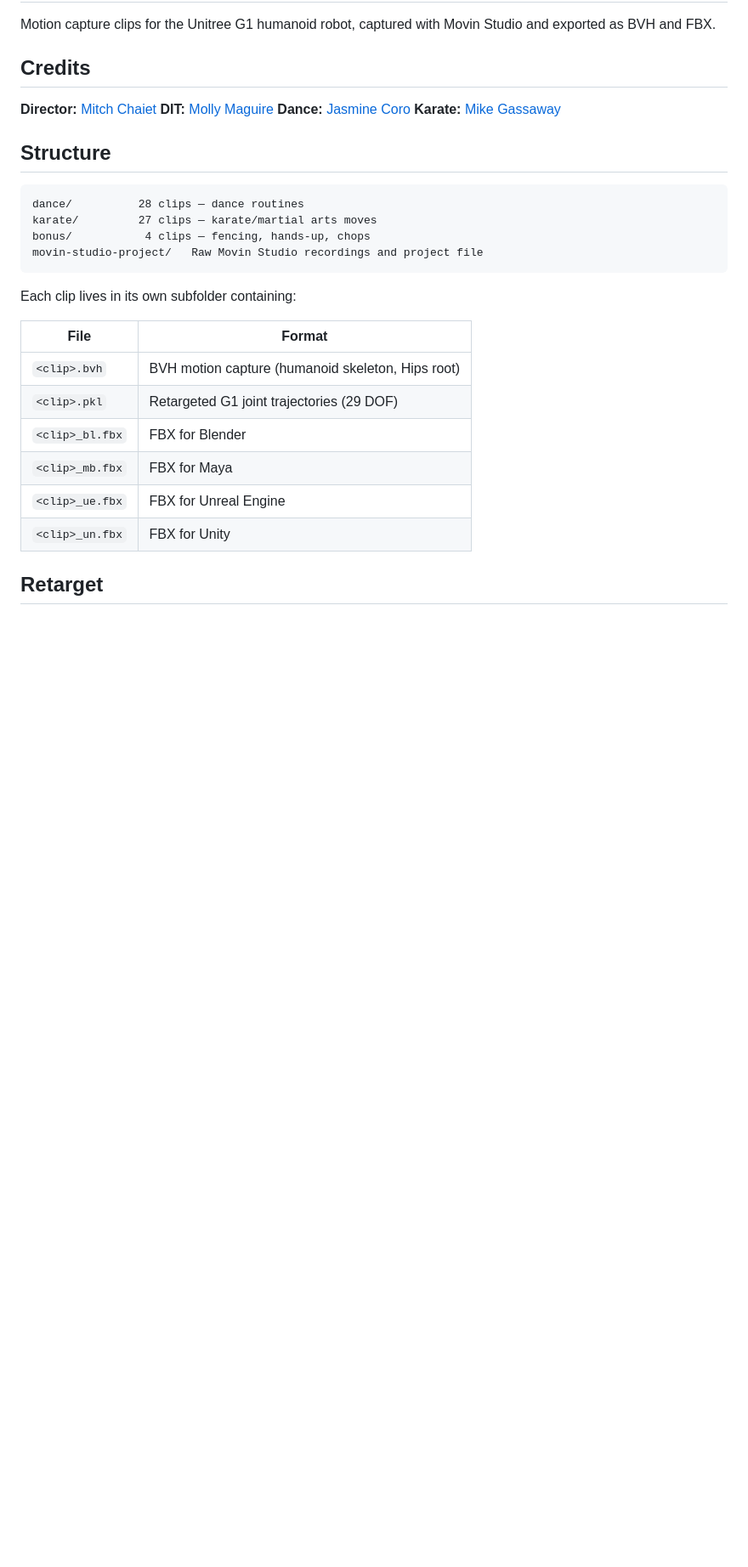
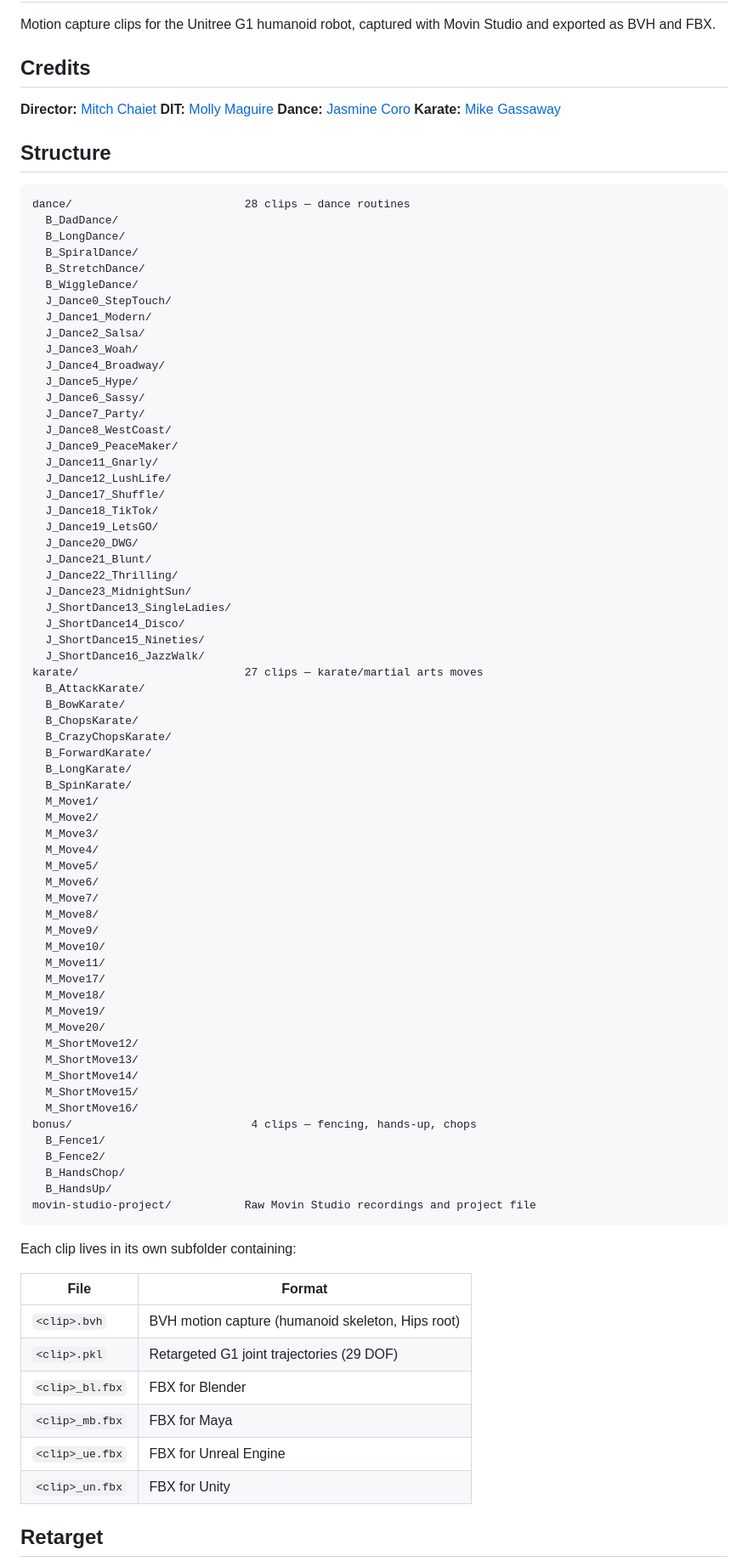
Before and after one commit to experientialtech/g1-moves, a Markdown page: README.md, the part around the change. Shown at 85% size. Rendered like a GitHub page; blank space fills up the shorter version.

Commit message:
Add clip subfolder listing to README structure section
Co-Authored-By: Claude Opus 4.6 <noreply@anthropic.com>

````diff
--- a/README.md
+++ b/README.md
@@ -16,10 +16,69 @@ Motion capture clips for the Unitree G1 humanoid robot, captured with Movin Stud
 ## Structure
 
 ```
-dance/          28 clips — dance routines
-karate/         27 clips — karate/martial arts moves
-bonus/           4 clips — fencing, hands-up, chops
-movin-studio-project/   Raw Movin Studio recordings and project file
+dance/                          28 clips — dance routines
+  B_DadDance/
+  B_LongDance/
+  B_SpiralDance/
+  B_StretchDance/
+  B_WiggleDance/
+  J_Dance0_StepTouch/
+  J_Dance1_Modern/
+  J_Dance2_Salsa/
+  J_Dance3_Woah/
+  J_Dance4_Broadway/
+  J_Dance5_Hype/
+  J_Dance6_Sassy/
+  J_Dance7_Party/
+  J_Dance8_WestCoast/
+  J_Dance9_PeaceMaker/
+  J_Dance11_Gnarly/
+  J_Dance12_LushLife/
+  J_Dance17_Shuffle/
+  J_Dance18_TikTok/
+  J_Dance19_LetsGO/
+  J_Dance20_DWG/
+  J_Dance21_Blunt/
+  J_Dance22_Thrilling/
+  J_Dance23_MidnightSun/
+  J_ShortDance13_SingleLadies/
+  J_ShortDance14_Disco/
+  J_ShortDance15_Nineties/
+  J_ShortDance16_JazzWalk/
+karate/                         27 clips — karate/martial arts moves
+  B_AttackKarate/
+  B_BowKarate/
+  B_ChopsKarate/
+  B_CrazyChopsKarate/
+  B_ForwardKarate/
+  B_LongKarate/
+  B_SpinKarate/
+  M_Move1/
+  M_Move2/
+  M_Move3/
+  M_Move4/
+  M_Move5/
+  M_Move6/
+  M_Move7/
+  M_Move8/
+  M_Move9/
+  M_Move10/
+  M_Move11/
+  M_Move17/
+  M_Move18/
+  M_Move19/
+  M_Move20/
+  M_ShortMove12/
+  M_ShortMove13/
+  M_ShortMove14/
+  M_ShortMove15/
+  M_ShortMove16/
+bonus/                           4 clips — fencing, hands-up, chops
+  B_Fence1/
+  B_Fence2/
+  B_HandsChop/
+  B_HandsUp/
+movin-studio-project/           Raw Movin Studio recordings and project file
 ```
 
 Each clip lives in its own subfolder containing:
````
